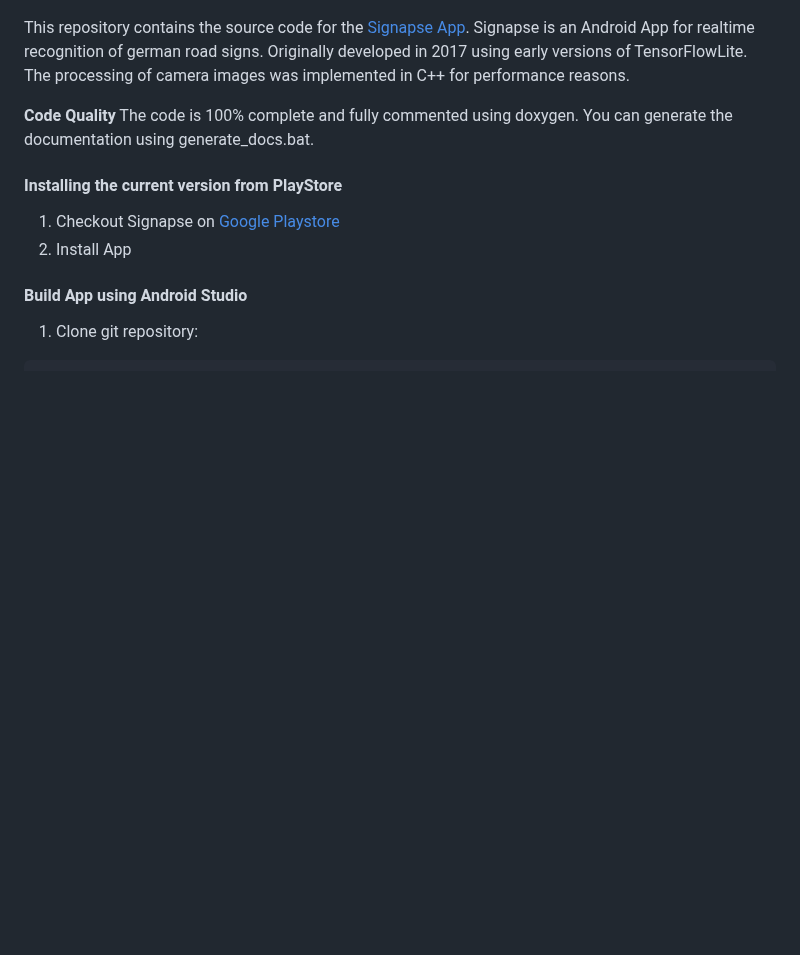
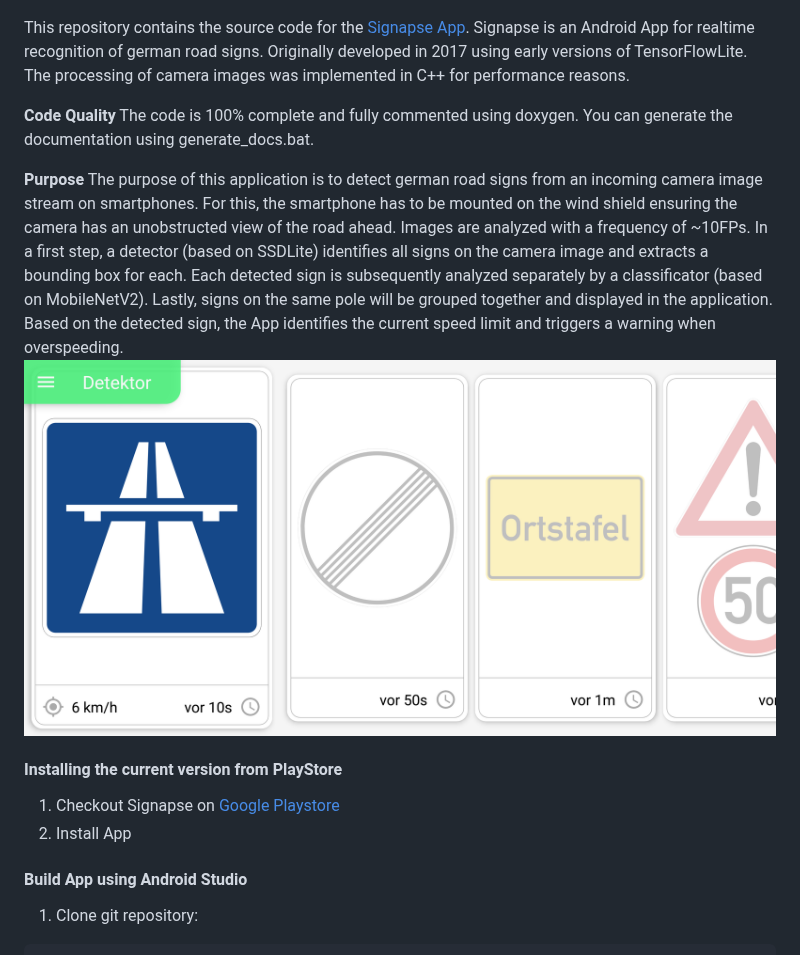
Before and after one commit to RealLast/Signapse, a Markdown page: README.md, the part around the change. Rendered like a GitHub page; blank space fills up the shorter version.

```diff
--- a/README.md
+++ b/README.md
@@ -3,13 +3,22 @@
 
 This repository contains the source code for the [Signapse App](https://signapse.app). Signapse is an Android App for realtime recognition of german road signs. Originally developed in 2017 using early versions of TensorFlowLite. The processing of camera images was implemented in C++ for performance reasons.
 
+
+
 **Code Quality**
 The code is 100% complete and fully commented using doxygen. You can generate the documentation using generate_docs.bat.
+
+**Purpose**
+The purpose of this application is to detect german road signs from an incoming camera image stream on smartphones. For this, the smartphone has to be mounted on the wind shield ensuring the camera has an unobstructed view of the road ahead. Images are analyzed with a frequency of ~10FPs. In a first step, a detector (based on SSDLite) identifies all signs on the camera image and extracts a bounding box for each. Each detected sign is subsequently analyzed separately by a classificator (based on MobileNetV2). Lastly, signs on the same pole will be grouped together and displayed in the application. Based on the detected sign, the App identifies the current speed limit and triggers a warning when overspeeding.
+![image](Graphics/detector_screenshot.png)
+
 
 #### Installing the current version from PlayStore
 
 1. Checkout Signapse on [Google Playstore](https://play.google.com/store/apps/details?id=de.swp.tsd.trafficsigndetection)
 2. Install App
+
+
 
 #### Build App using Android Studio
 
```
